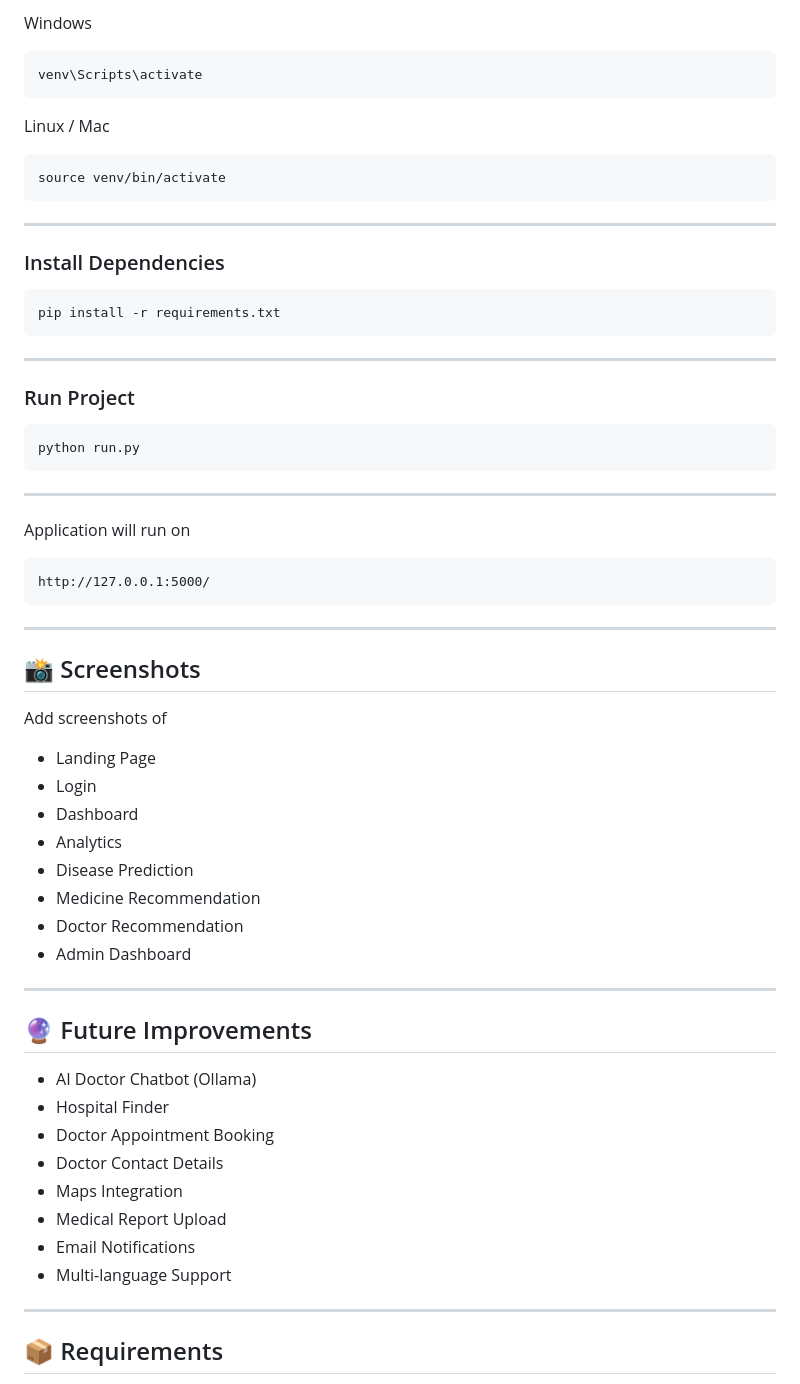
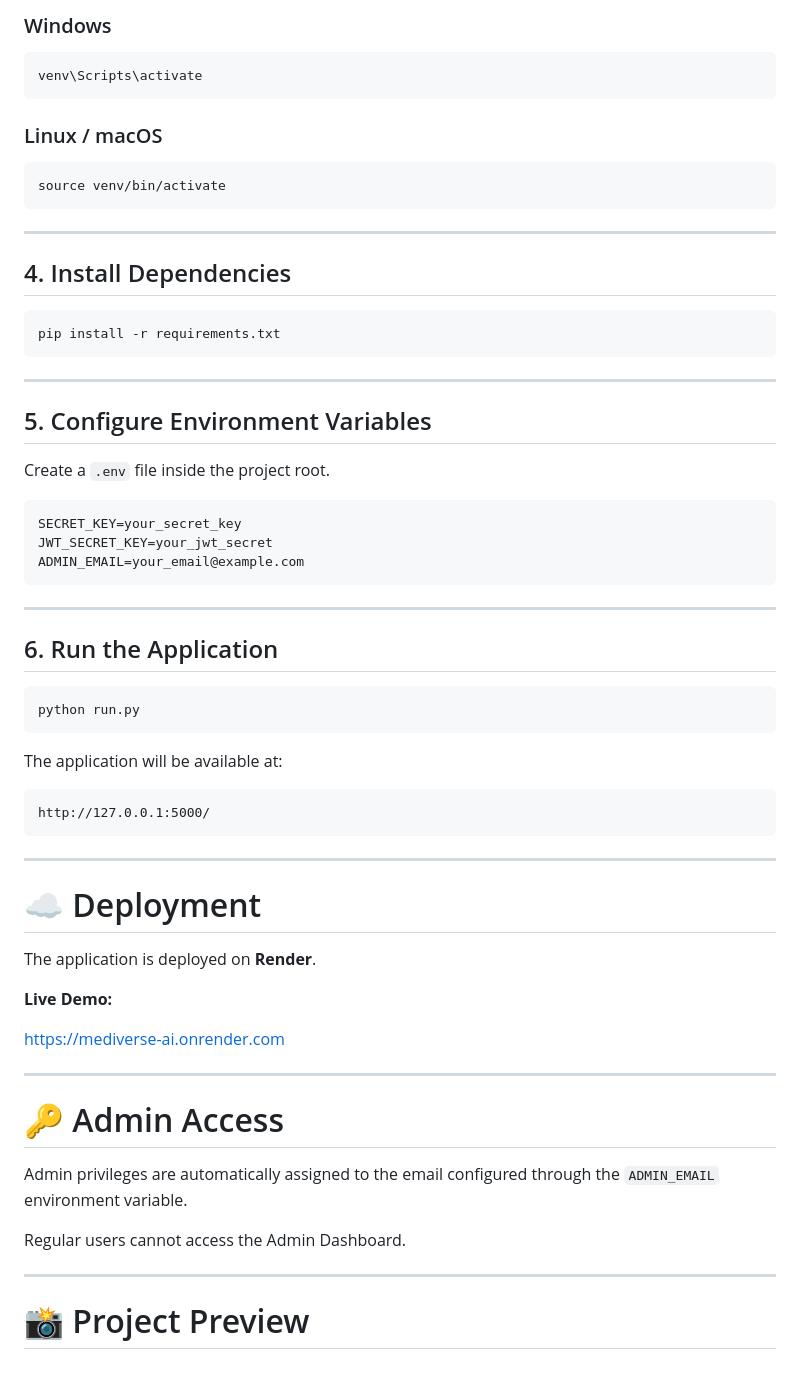
Before and after one commit to Jiten28/AI-Healthcare-Recommendation-System, a Markdown page: README.md, the part around one of its changes. Rendered like a GitHub page.

````diff
--- a/README.md
+++ b/README.md
@@ -190,11 +222,11 @@ python -m venv venv
 
-Windows
+### Windows
 
 ```bash
 venv\Scripts\activate
 ```
 
-Linux / Mac
+### Linux / macOS
 
 ```bash
 source venv/bin/activate
@@ -202,7 +234,7 @@ source venv/bin/activate
 
 ---
 
-### Install Dependencies
+## 4. Install Dependencies
 
 ```bash
 pip install -r requirements.txt
@@ -210,15 +242,25 @@ pip install -r requirements.txt
 
 ---
 
-### Run Project
+## 5. Configure Environment Variables
+
+Create a `.env` file inside the project root.
+
+```env
+SECRET_KEY=your_secret_key
+JWT_SECRET_KEY=your_jwt_secret
+ADMIN_EMAIL=your_email@example.com
+```
+
+---
+
+## 6. Run the Application
 
 ```bash
 python run.py
 ```
 
----
-
-Application will run on
+The application will be available at:
 
 ```
 http://127.0.0.1:5000/
@@ -226,33 +268,23 @@ http://127.0.0.1:5000/
 
 ---
 
-## 📸 Screenshots
+# ☁️ Deployment
 
-Add screenshots of
+The application is deployed on **Render**.
 
-- Landing Page
-- Login
-- Dashboard
-- Analytics
-- Disease Prediction
-- Medicine Recommendation
-- Doctor Recommendation
-- Admin Dashboard
+**Live Demo:**
+
+https://mediverse-ai.onrender.com
 
 ---
 
-## 🔮 Future Improvements
+# 🔑 Admin Access
 
-- AI Doctor Chatbot (Ollama)
-- Hospital Finder
-- Doctor Appointment Booking
-- Doctor Contact Details
-- Maps Integration
-- Medical Report Upload
-- Email Notifications
-- Multi-language Support
+Admin privileges are automatically assigned to the email configured through the `ADMIN_EMAIL` environment variable.
+
+Regular users cannot access the Admin Dashboard.
 
 ---
 
-## 📦 Requirements
+# 📸 Project Preview
 
````
Also changed, not shown: other parts of README.md (+143 -58 lines).
